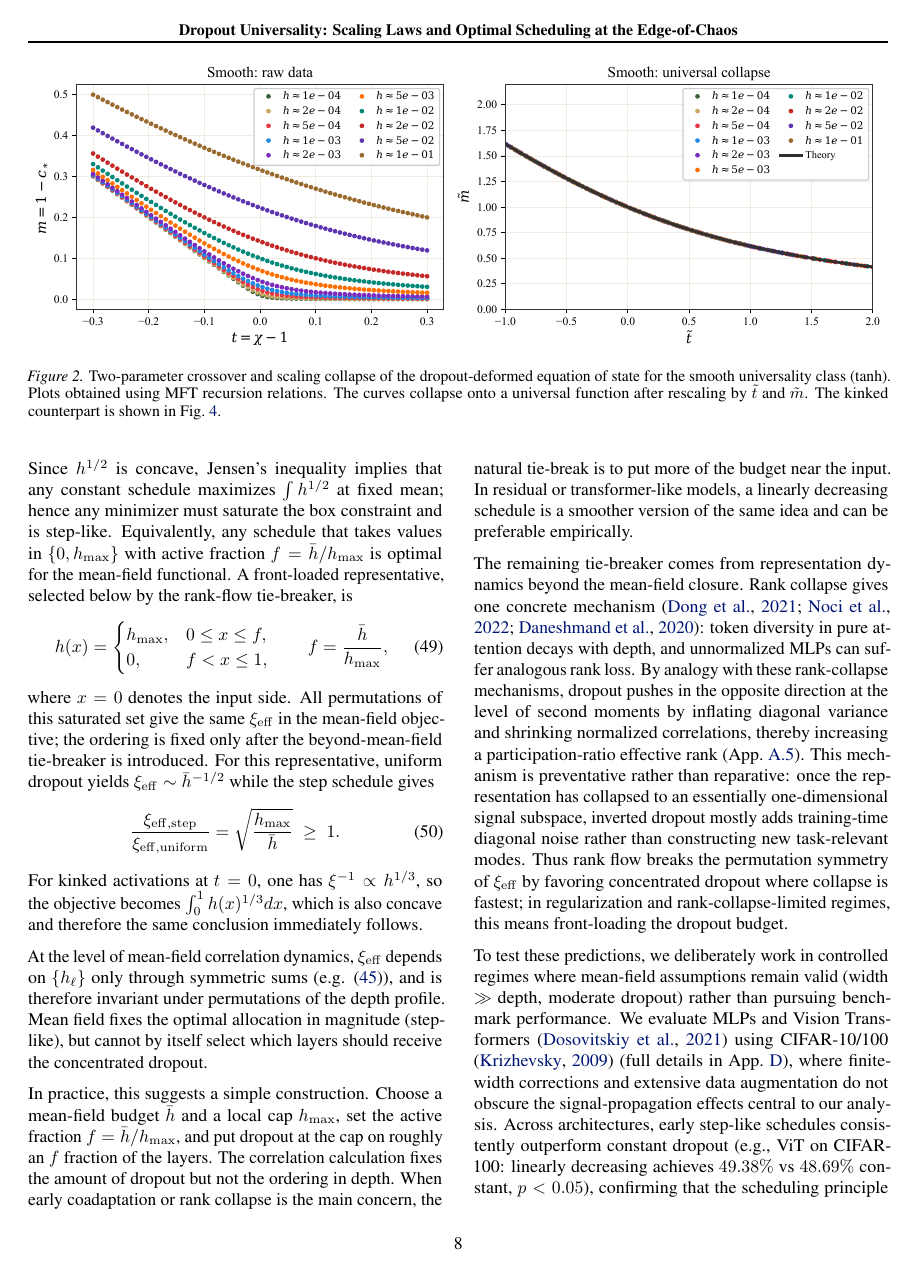
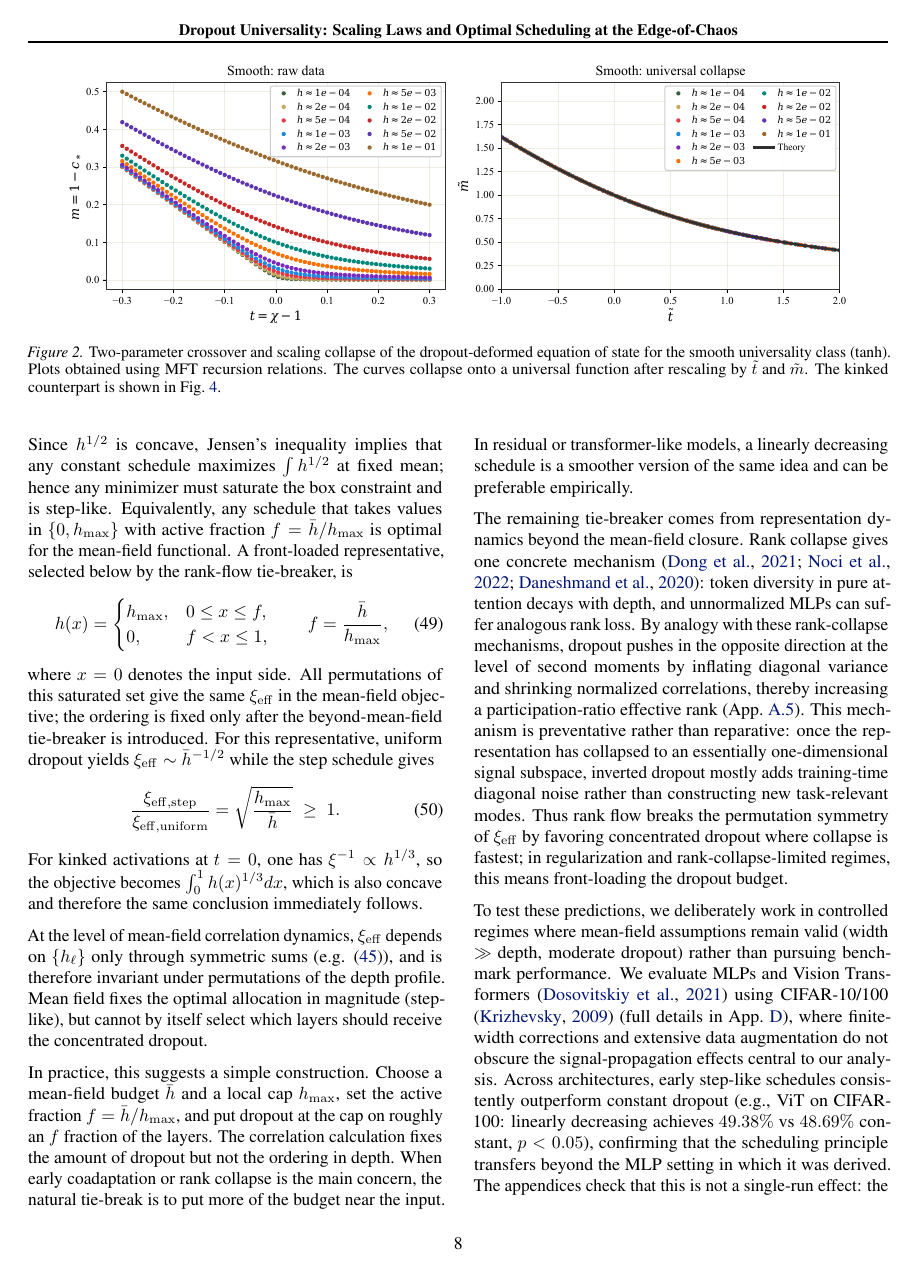
Before and after one commit to luklacasito/icml, a LaTeX paper (main.tex): page 8 of 35. Compiled offline with pdfLaTeX.

Commit message:
Resize smooth scaling collapse figure

```diff
--- a/main.tex
+++ b/main.tex
@@ -529,7 +529,7 @@ showing that kinked activations lie in a distinct universality class from smooth
 
 \begin{figure*}[ht]
  \centering
- \includegraphics[width=1.0\textwidth]{figures/theory/smooth_scaling_collapse.pdf}
+ \includegraphics[width=0.92\textwidth]{figures/theory/smooth_scaling_collapse.pdf}
  \caption{
  Two-parameter crossover and scaling collapse of the dropout-deformed equation of state for the smooth universality class (tanh). Plots obtained using MFT recursion relations. The curves collapse onto a universal function after rescaling by \(\tilde t\) and \(\tilde m\). The kinked counterpart is shown in Fig.~\ref{fig:kinked_collapse}.}
  \label{fig:uni_scaling}
```
Also changed, not shown: dropout-universality-scaling-laws-optimal-scheduling-icml2026-camera-ready.pdf.
